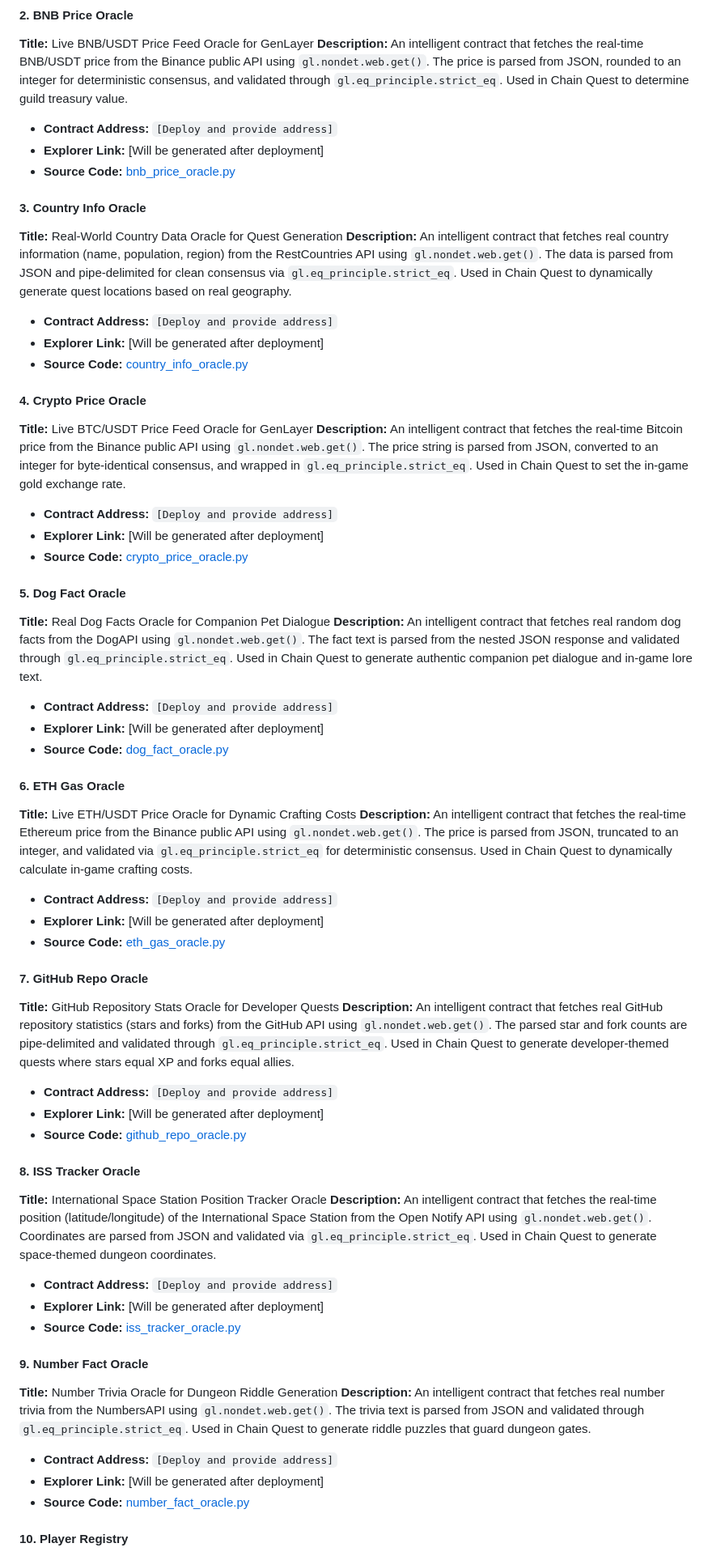
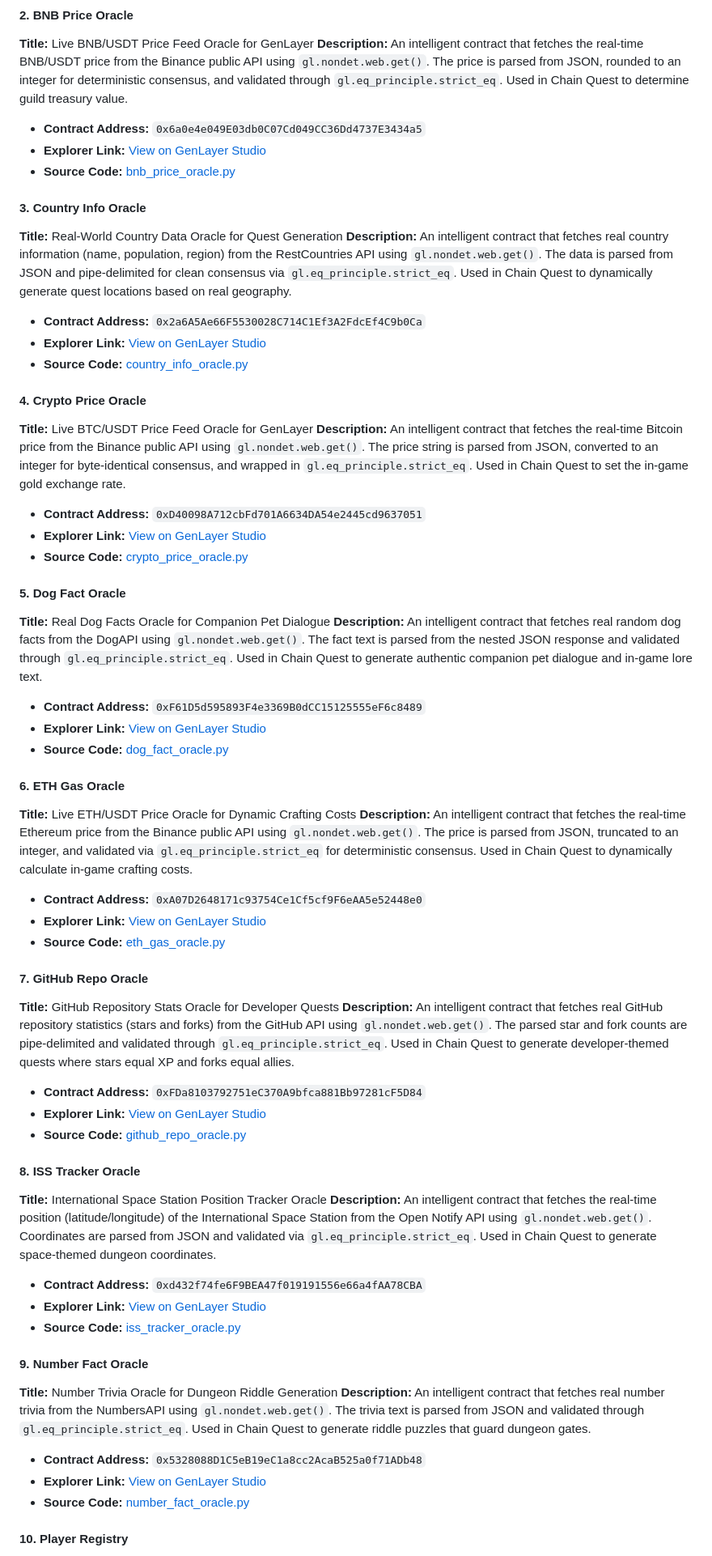
Before and after one commit to Dark-Brain07/genlayer--intelligent, a Markdown page: docs/all_submissions.md, the part around one of its changes. Shown at 81% size. Rendered like a GitHub page.

Commit message:
docs: add all 14 remaining deployed contract addresses and explorer links

```diff
--- a/docs/all_submissions.md
+++ b/docs/all_submissions.md
@@ -37,8 +37,8 @@ An intelligent contract that fetches real sunrise and sunset times from the Open
 **Description:**
 An intelligent contract that fetches the real-time BNB/USDT price from the Binance public API using `gl.nondet.web.get()`. The price is parsed from JSON, rounded to an integer for deterministic consensus, and validated through `gl.eq_principle.strict_eq`. Used in Chain Quest to determine guild treasury value.
 
-- **Contract Address:** `[Deploy and provide address]`
-- **Explorer Link:** [Will be generated after deployment]
+- **Contract Address:** `0x6a0e4e049E03db0C07Cd049CC36Dd4737E3434a5`
+- **Explorer Link:** [View on GenLayer Studio](https://explorer-studio.genlayer.com/address/0x6a0e4e049E03db0C07Cd049CC36Dd4737E3434a5)
 - **Source Code:** [bnb_price_oracle.py](https://github.com/Dark-Brain07/genlayer--intelligent/blob/main/contracts/bnb_price_oracle.py)
 
 #### 3. Country Info Oracle
@@ -47,8 +47,8 @@ An intelligent contract that fetches the real-time BNB/USDT price from the Binan
 **Description:**
 An intelligent contract that fetches real country information (name, population, region) from the RestCountries API using `gl.nondet.web.get()`. The data is parsed from JSON and pipe-delimited for clean consensus via `gl.eq_principle.strict_eq`. Used in Chain Quest to dynamically generate quest locations based on real geography.
 
-- **Contract Address:** `[Deploy and provide address]`
-- **Explorer Link:** [Will be generated after deployment]
+- **Contract Address:** `0x2a6A5Ae66F5530028C714C1Ef3A2FdcEf4C9b0Ca`
+- **Explorer Link:** [View on GenLayer Studio](https://explorer-studio.genlayer.com/address/0x2a6A5Ae66F5530028C714C1Ef3A2FdcEf4C9b0Ca)
 - **Source Code:** [country_info_oracle.py](https://github.com/Dark-Brain07/genlayer--intelligent/blob/main/contracts/country_info_oracle.py)
 
 #### 4. Crypto Price Oracle
@@ -57,8 +57,8 @@ An intelligent contract that fetches real country information (name, population,
 **Description:**
 An intelligent contract that fetches the real-time Bitcoin price from the Binance public API using `gl.nondet.web.get()`. The price string is parsed from JSON, converted to an integer for byte-identical consensus, and wrapped in `gl.eq_principle.strict_eq`. Used in Chain Quest to set the in-game gold exchange rate.
 
-- **Contract Address:** `[Deploy and provide address]`
-- **Explorer Link:** [Will be generated after deployment]
+- **Contract Address:** `0xD40098A712cbFd701A6634DA54e2445cd9637051`
+- **Explorer Link:** [View on GenLayer Studio](https://explorer-studio.genlayer.com/address/0xD40098A712cbFd701A6634DA54e2445cd9637051)
 - **Source Code:** [crypto_price_oracle.py](https://github.com/Dark-Brain07/genlayer--intelligent/blob/main/contracts/crypto_price_oracle.py)
 
 #### 5. Dog Fact Oracle
@@ -67,8 +67,8 @@ An intelligent contract that fetches the real-time Bitcoin price from the Binanc
 **Description:**
 An intelligent contract that fetches real random dog facts from the DogAPI using `gl.nondet.web.get()`. The fact text is parsed from the nested JSON response and validated through `gl.eq_principle.strict_eq`. Used in Chain Quest to generate authentic companion pet dialogue and in-game lore text.
 
-- **Contract Address:** `[Deploy and provide address]`
-- **Explorer Link:** [Will be generated after deployment]
+- **Contract Address:** `0xF61D5d595893F4e3369B0dCC15125555eF6c8489`
+- **Explorer Link:** [View on GenLayer Studio](https://explorer-studio.genlayer.com/address/0xF61D5d595893F4e3369B0dCC15125555eF6c8489)
 - **Source Code:** [dog_fact_oracle.py](https://github.com/Dark-Brain07/genlayer--intelligent/blob/main/contracts/dog_fact_oracle.py)
 
 #### 6. ETH Gas Oracle
@@ -77,8 +77,8 @@ An intelligent contract that fetches real random dog facts from the DogAPI using
 **Description:**
 An intelligent contract that fetches the real-time Ethereum price from the Binance public API using `gl.nondet.web.get()`. The price is parsed from JSON, truncated to an integer, and validated via `gl.eq_principle.strict_eq` for deterministic consensus. Used in Chain Quest to dynamically calculate in-game crafting costs.
 
-- **Contract Address:** `[Deploy and provide address]`
-- **Explorer Link:** [Will be generated after deployment]
+- **Contract Address:** `0xA07D2648171c93754Ce1Cf5cf9F6eAA5e52448e0`
+- **Explorer Link:** [View on GenLayer Studio](https://explorer-studio.genlayer.com/address/0xA07D2648171c93754Ce1Cf5cf9F6eAA5e52448e0)
 - **Source Code:** [eth_gas_oracle.py](https://github.com/Dark-Brain07/genlayer--intelligent/blob/main/contracts/eth_gas_oracle.py)
 
 #### 7. GitHub Repo Oracle
@@ -87,8 +87,8 @@ An intelligent contract that fetches the real-time Ethereum price from the Binan
 **Description:**
 An intelligent contract that fetches real GitHub repository statistics (stars and forks) from the GitHub API using `gl.nondet.web.get()`. The parsed star and fork counts are pipe-delimited and validated through `gl.eq_principle.strict_eq`. Used in Chain Quest to generate developer-themed quests where stars equal XP and forks equal allies.
 
-- **Contract Address:** `[Deploy and provide address]`
-- **Explorer Link:** [Will be generated after deployment]
+- **Contract Address:** `0xFDa8103792751eC370A9bfca881Bb97281cF5D84`
+- **Explorer Link:** [View on GenLayer Studio](https://explorer-studio.genlayer.com/address/0xFDa8103792751eC370A9bfca881Bb97281cF5D84)
 - **Source Code:** [github_repo_oracle.py](https://github.com/Dark-Brain07/genlayer--intelligent/blob/main/contracts/github_repo_oracle.py)
 
 #### 8. ISS Tracker Oracle
@@ -97,8 +97,8 @@ An intelligent contract that fetches real GitHub repository statistics (stars an
 **Description:**
 An intelligent contract that fetches the real-time position (latitude/longitude) of the International Space Station from the Open Notify API using `gl.nondet.web.get()`. Coordinates are parsed from JSON and validated via `gl.eq_principle.strict_eq`. Used in Chain Quest to generate space-themed dungeon coordinates.
 
-- **Contract Address:** `[Deploy and provide address]`
-- **Explorer Link:** [Will be generated after deployment]
+- **Contract Address:** `0xd432f74fe6F9BEA47f019191556e66a4fAA78CBA`
+- **Explorer Link:** [View on GenLayer Studio](https://explorer-studio.genlayer.com/address/0xd432f74fe6F9BEA47f019191556e66a4fAA78CBA)
 - **Source Code:** [iss_tracker_oracle.py](https://github.com/Dark-Brain07/genlayer--intelligent/blob/main/contracts/iss_tracker_oracle.py)
 
 #### 9. Number Fact Oracle
@@ -107,8 +107,8 @@ An intelligent contract that fetches the real-time position (latitude/longitude)
 **Description:**
 An intelligent contract that fetches real number trivia from the NumbersAPI using `gl.nondet.web.get()`. The trivia text is parsed from JSON and validated through `gl.eq_principle.strict_eq`. Used in Chain Quest to generate riddle puzzles that guard dungeon gates.
 
-- **Contract Address:** `[Deploy and provide address]`
-- **Explorer Link:** [Will be generated after deployment]
+- **Contract Address:** `0x5328088D1C5eB19eC1a8cc2AcaB525a0f71ADb48`
+- **Explorer Link:** [View on GenLayer Studio](https://explorer-studio.genlayer.com/address/0x5328088D1C5eB19eC1a8cc2AcaB525a0f71ADb48)
 - **Source Code:** [number_fact_oracle.py](https://github.com/Dark-Brain07/genlayer--intelligent/blob/main/contracts/number_fact_oracle.py)
 
 #### 10. Player Registry
```
Also changed, not shown: other parts of docs/all_submissions.md (+12 -12 lines).
